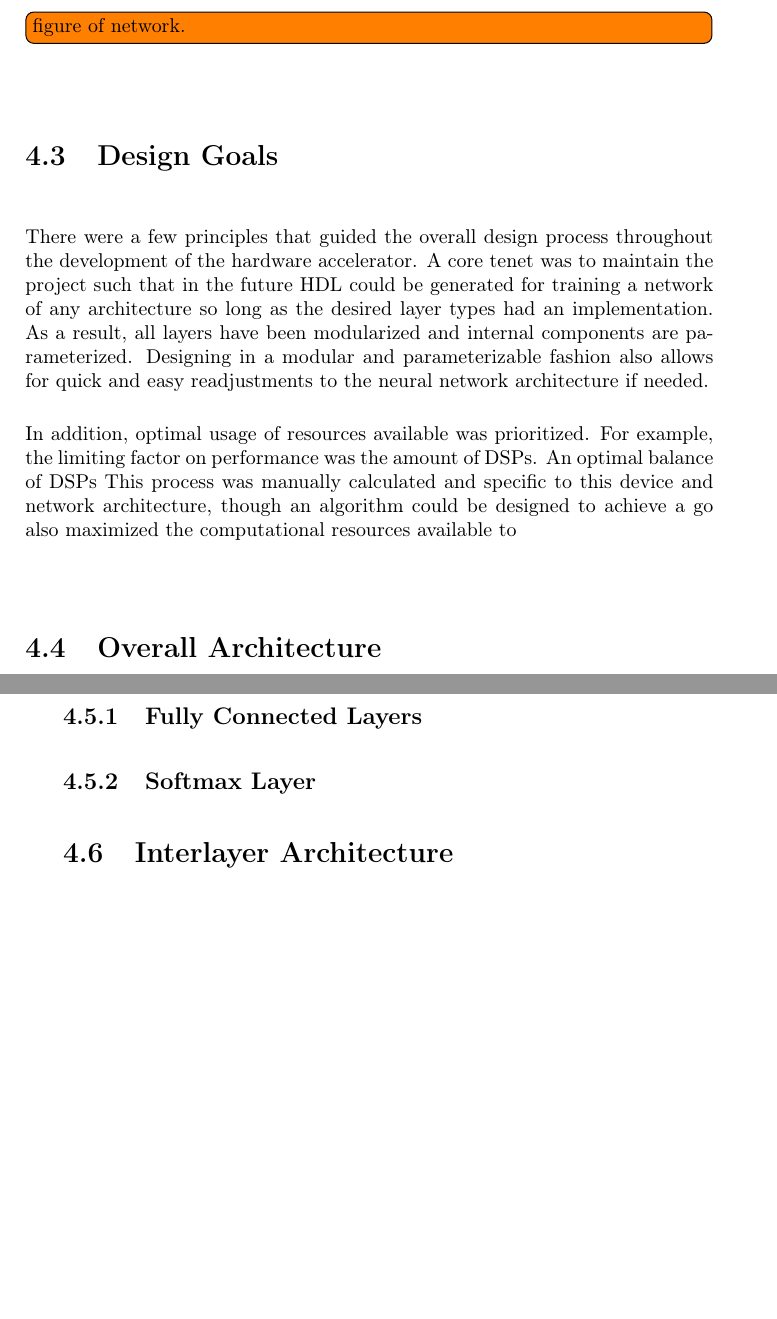
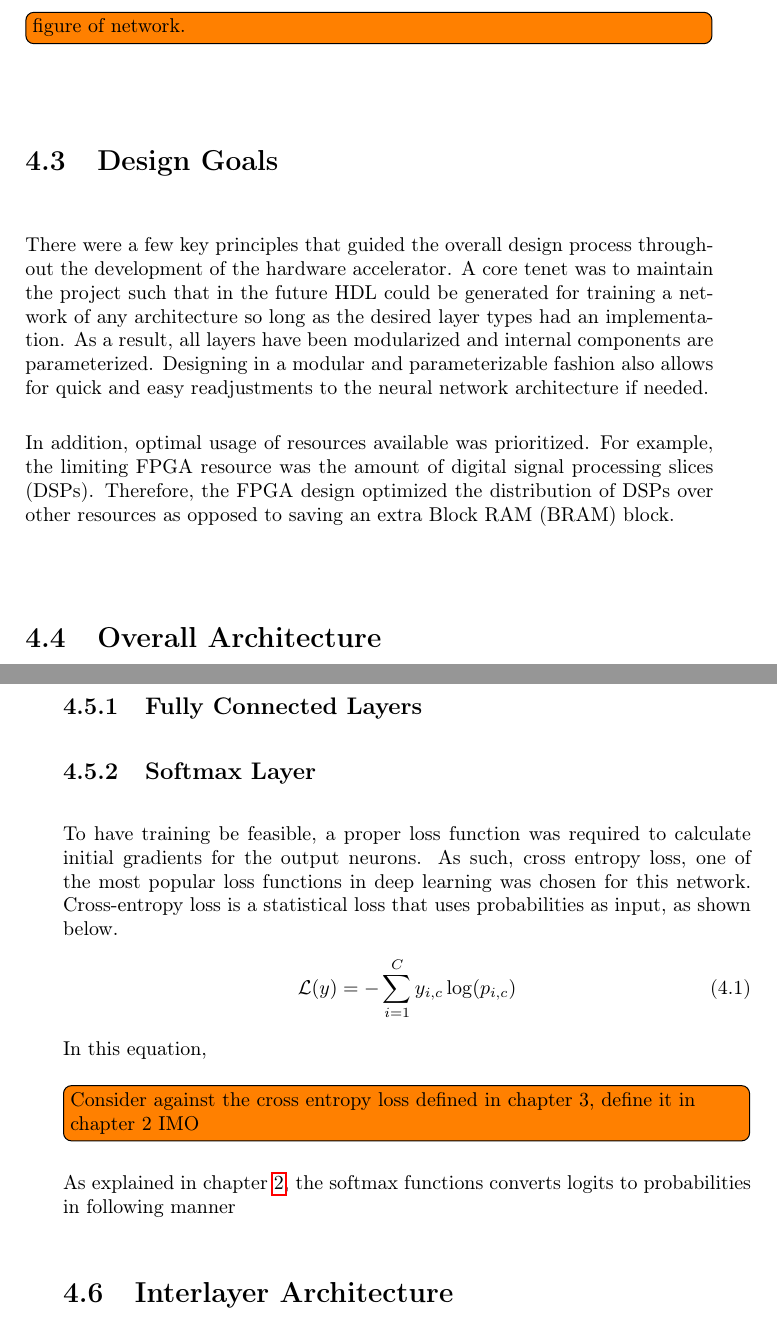
Before and after one commit to erikgroving/MscThesisReport, a LaTeX thesis (Report/Thesis.tex, which reads Report/Chapter4.tex): two parts of pages 30 and 31 of 47, joined at a grey line, cut so that both start at the same text, the shorter picture padded with empty space. The pictures show the PDF file Report/Thesis.pdf that the author committed with the source.

Commit message:
more writing
\

```diff
--- a/Report/Chapter4.tex
+++ b/Report/Chapter4.tex
@@ -15,5 +15,5 @@ There were a few principles that guided the overall design process throughout th
 \par
-In addition, optimal usage of resources available was prioritized. For example, the limiting factor on performance was the amount of DSPs. An optimal balance of DSPs This process was manually calculated and specific to this device and network architecture, though an algorithm could be designed to achieve a go also maximized the computational resources available to
+In addition, optimal usage of resources available was prioritized. For example, the limiting FPGA resource was the amount of digital signal processing slices (DSPs). Therefore, the FPGA design optimized the distribution of DSPs over other resources as opposed to saving an extra Block RAM (BRAM) block.
 
 \section{Overall Architecture}
 In the hardware model, both the Zynq's PS and the FPGA were used to facilitate a cohesive and efficient architecture to accelerate neural network computation. The
@@ -21,6 +21,15 @@ In the hardware model, both the Zynq's PS and the FPGA were used to facilitate a
 \section{Layer Architecture}
 \subsection{Fully Connected Layers}
 \subsection{Softmax Layer}
+To have training be feasible, a proper loss function was required to calculate initial gradients for the output neurons. As such, cross entropy loss, one of the most popular loss functions in deep learning was chosen for this network. Cross-entropy loss is a statistical loss that uses probabilities as input, as shown below.
+\begin{align}
+\mathcal{L}(y) = - \sum_{i = 1}^{C}y_{i,c}\log(p_{i,c})
+\end{align}
+In this equation,
+\todo[inline]{Consider against the cross entropy loss defined in chapter 3, define it in chapter 2 IMO}
+
+As explained in chapter \ref{background}, the softmax functions converts logits to probabilities in following manner
+
 \section{Interlayer Architecture}
 \section{ARM-Zynq Communication}
 \section{Memory Map Layout}
```
Also changed, not shown: Report/Chapter2.tex (+1 -1 lines), Report/Chapter3.tex (+2 -2 lines), Report/Thesis.pdf, Report/Chapter4.tex (2 more changed lines).
